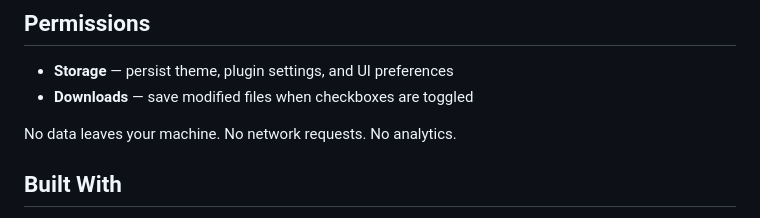
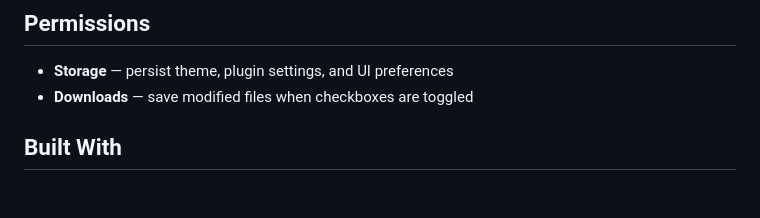
Before and after one commit to lioneil/markdown-previewer-chrome-extension, a Markdown page: README.md, the part around the change. Rendered like a GitHub page; blank space fills up the shorter version.

Commit message:
fix: remove unnecessary privacy statement from README

```diff
--- a/README.md
+++ b/README.md
@@ -121,8 +121,6 @@ Settings and preferences are stored in `chrome.storage.sync`, so they follow you
 - **Storage** — persist theme, plugin settings, and UI preferences
 - **Downloads** — save modified files when checkboxes are toggled
 
-No data leaves your machine. No network requests. No analytics.
-
 ## Built With
 
 - [WXT](https://wxt.dev/) — Vite-based browser extension framework
```
